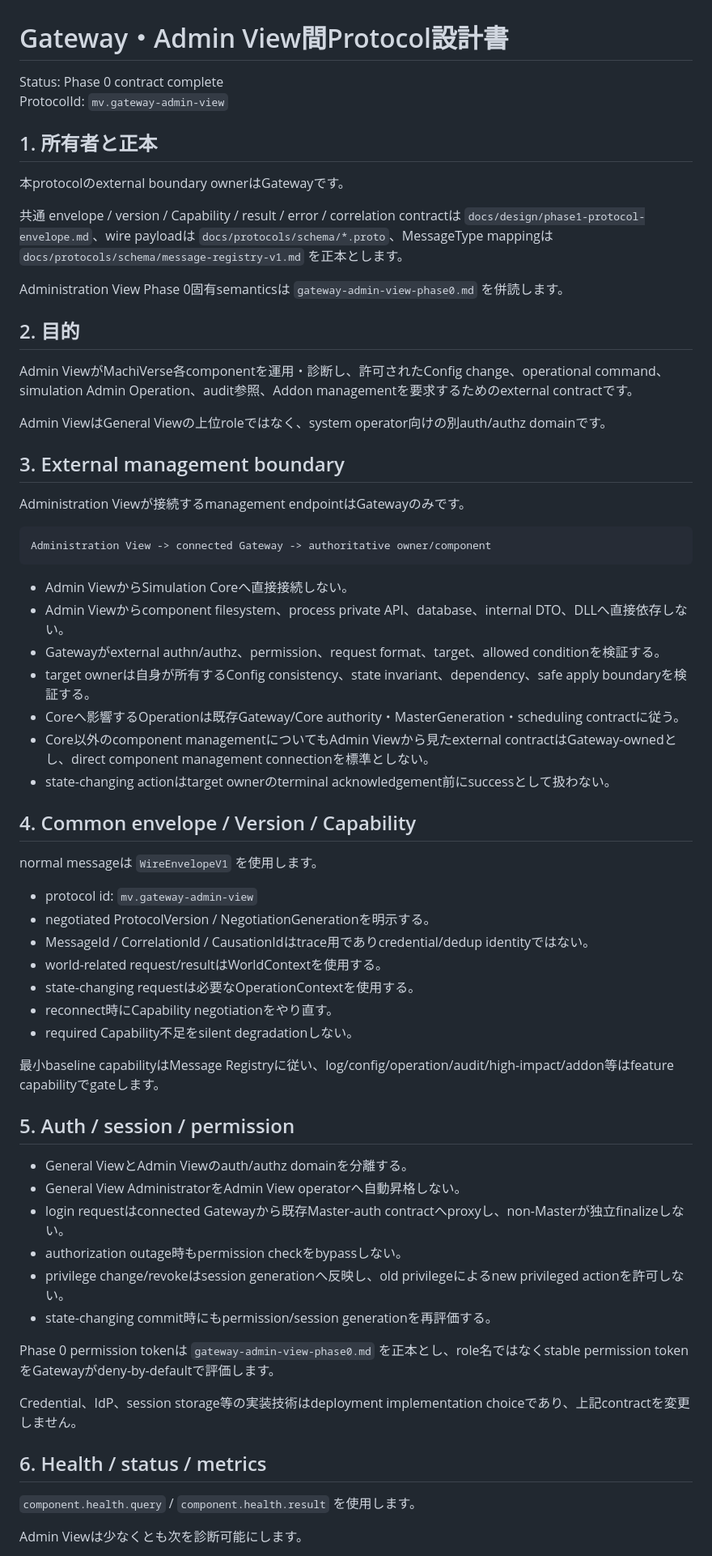
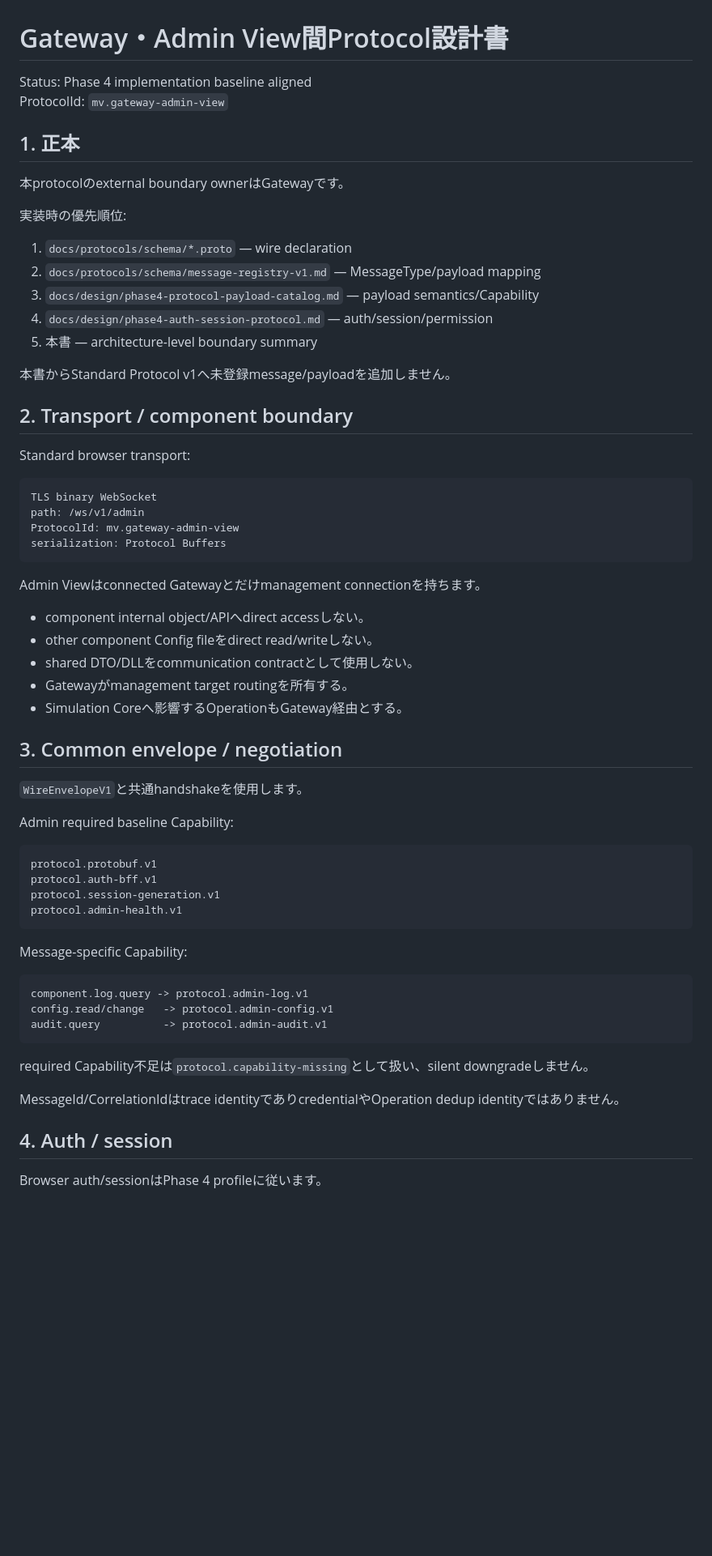
Before and after one commit to SUIREN-KazutoHashimoto/MachiVerse, a Markdown page: docs/protocols/gateway-admin-view.md, the part around one of its changes. Shown at 81% size. Rendered like a GitHub page; blank space fills up the shorter version.

````diff
--- a/docs/protocols/gateway-admin-view.md
+++ b/docs/protocols/gateway-admin-view.md
@@ -1,68 +1,67 @@
 # Gateway・Admin View間Protocol設計書
 
-Status: Phase 0 contract complete
+Status: Phase 4 implementation baseline aligned
 ProtocolId: `mv.gateway-admin-view`
 
-## 1. 所有者と正本
+## 1. 正本
 
 本protocolのexternal boundary ownerはGatewayです。
 
-共通 envelope / version / Capability / result / error / correlation contractは `docs/design/phase1-protocol-envelope.md`、wire payloadは `docs/protocols/schema/*.proto`、MessageType mappingは `docs/protocols/schema/message-registry-v1.md` を正本とします。
+実装時の優先順位:
 
-Administration View Phase 0固有semanticsは `gateway-admin-view-phase0.md` を併読します。
+1. `docs/protocols/schema/*.proto` — wire declaration
+2. `docs/protocols/schema/message-registry-v1.md` — MessageType/payload mapping
+3. `docs/design/phase4-protocol-payload-catalog.md` — payload semantics/Capability
+4. `docs/design/phase4-auth-session-protocol.md` — auth/session/permission
+5. 本書 — architecture-level boundary summary
 
-## 2. 目的
+本書からStandard Protocol v1へ未登録message/payloadを追加しません。
 
-Admin ViewがMachiVerse各componentを運用・診断し、許可されたConfig change、operational command、simulation Admin Operation、audit参照、Addon managementを要求するためのexternal contractです。
+## 2. Transport / component boundary
 
-Admin ViewはGeneral Viewの上位roleではなく、system operator向けの別auth/authz domainです。
-
-## 3. External management boundary
-
-Administration Viewが接続するmanagement endpointはGatewayのみです。
+Standard browser transport:
 
 ```text
-Administration View -> connected Gateway -> authoritative owner/component
+TLS binary WebSocket
+path: /ws/v1/admin
+ProtocolId: mv.gateway-admin-view
+serialization: Protocol Buffers
 ```
 
-- Admin ViewからSimulation Coreへ直接接続しない。
-- Admin Viewからcomponent filesystem、process private API、database、internal DTO、DLLへ直接依存しない。
-- Gatewayがexternal authn/authz、permission、request format、target、allowed conditionを検証する。
-- target ownerは自身が所有するConfig consistency、state invariant、dependency、safe apply boundaryを検証する。
-- Coreへ影響するOperationは既存Gateway/Core authority・MasterGeneration・scheduling contractに従う。
-- Core以外のcomponent managementについてもAdmin Viewから見たexternal contractはGateway-ownedとし、direct component management connectionを標準としない。
-- state-changing actionはtarget ownerのterminal acknowledgement前にsuccessとして扱わない。
+Admin Viewはconnected Gatewayとだけmanagement connectionを持ちます。
 
-## 4. Common envelope / Version / Capability
+- component internal object/APIへdirect accessしない。
+- other component Config fileをdirect read/writeしない。
+- shared DTO/DLLをcommunication contractとして使用しない。
+- Gatewayがmanagement target routingを所有する。
+- Simulation Coreへ影響するOperationもGateway経由とする。
 
-normal messageは `WireEnvelopeV1` を使用します。
+## 3. Common envelope / negotiation
 
-- protocol id: `mv.gateway-admin-view`
-- negotiated ProtocolVersion / NegotiationGenerationを明示する。
-- MessageId / CorrelationId / CausationIdはtrace用でありcredential/dedup identityではない。
-- world-related request/resultはWorldContextを使用する。
-- state-changing requestは必要なOperationContextを使用する。
-- reconnect時にCapability negotiationをやり直す。
-- required Capability不足をsilent degradationしない。
+`WireEnvelopeV1`と共通handshakeを使用します。
 
-最小baseline capabilityはMessage Registryに従い、log/config/operation/audit/high-impact/addon等はfeature capabilityでgateします。
+Admin required baseline Capability:
 
-## 5. Auth / session / permission
+```text
+protocol.protobuf.v1
+protocol.auth-bff.v1
+protocol.session-generation.v1
+protocol.admin-health.v1
+```
 
-- General ViewとAdmin Viewのauth/authz domainを分離する。
-- General View AdministratorをAdmin View operatorへ自動昇格しない。
-- login requestはconnected Gatewayから既存Master-auth contractへproxyし、non-Masterが独立finalizeしない。
-- authorization outage時もpermission checkをbypassしない。
-- privilege change/revokeはsession generationへ反映し、old privilegeによるnew privileged actionを許可しない。
-- state-changing commit時にもpermission/session generationを再評価する。
+Message-specific Capability:
 
-Phase 0 permission tokenは `gateway-admin-view-phase0.md` を正本とし、role名ではなくstable permission tokenをGatewayがdeny-by-defaultで評価します。
+```text
+component.log.query -> protocol.admin-log.v1
+config.read/change   -> protocol.admin-config.v1
+audit.query          -> protocol.admin-audit.v1
+```
 
-Credential、IdP、session storage等の実装技術はdeployment implementation choiceであり、上記contractを変更しません。
+required Capability不足は`protocol.capability-missing`として扱い、silent downgradeしません。
 
-## 6. Health / status / metrics
+MessageId/CorrelationIdはtrace identityでありcredentialやOperation dedup identityではありません。
 
-`component.health.query` / `component.health.result` を使用します。
+## 4. Auth / session
 
-Admin Viewは少なくとも次を診断可能にします。
+Browser auth/sessionはPhase 4 profileに従います。
 
````
Also changed, not shown: other parts of docs/protocols/gateway-admin-view.md (+207 -123 lines).
